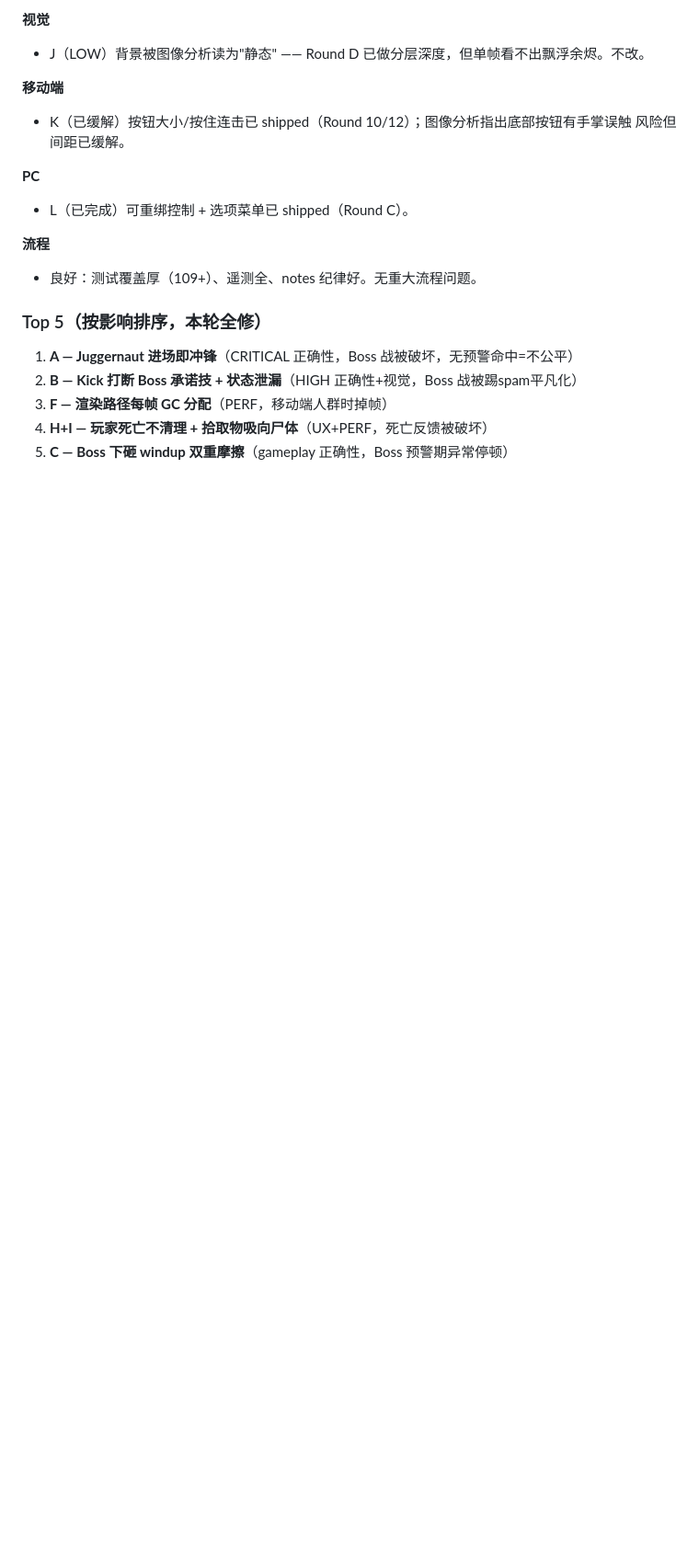
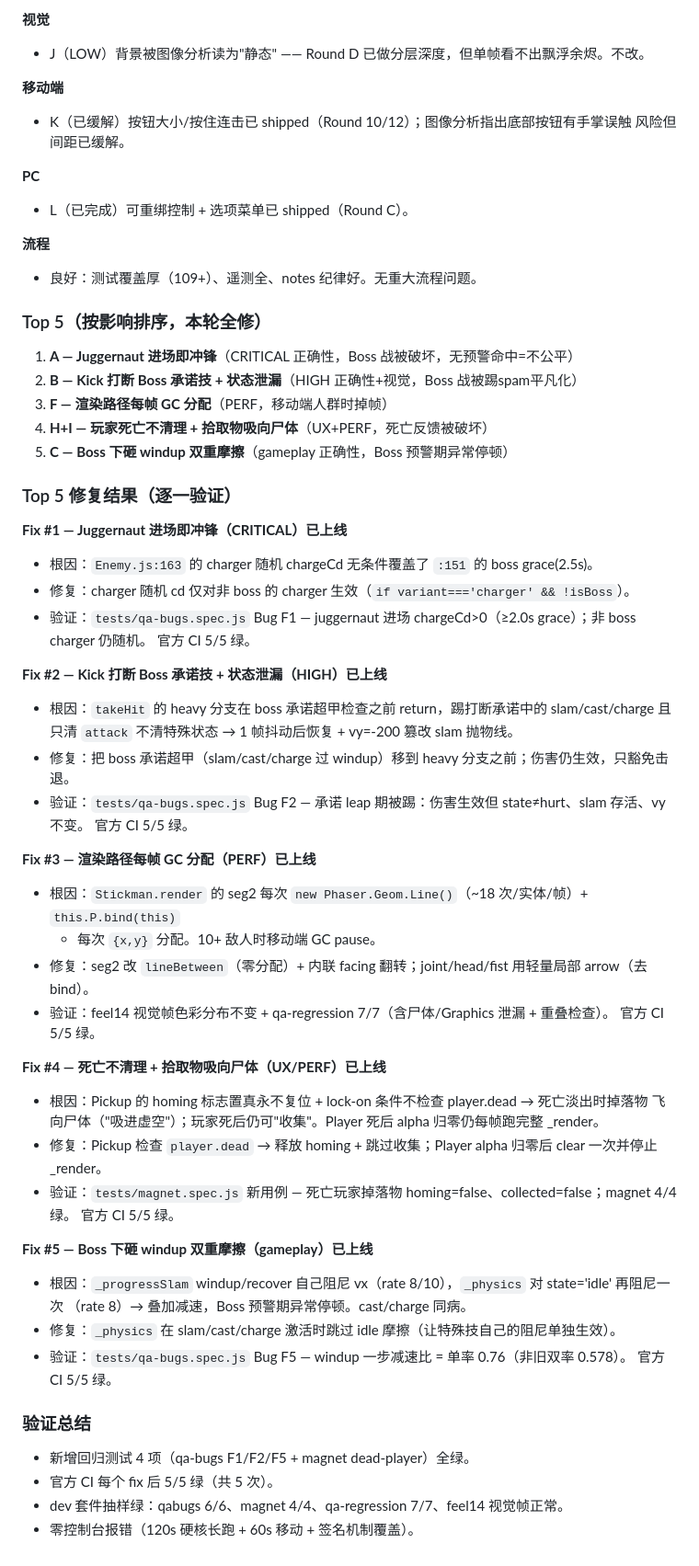
Before and after one commit to lucyfer81/stickman-arena, a Markdown page: notes.md, the part around the change. Shown at 92% size. GitHub-like rendering; blank space fills up the shorter version.

Commit message:
Round F: finalize notes with verification results

```diff
--- a/notes.md
+++ b/notes.md
@@ -1169,3 +1169,45 @@ grind 从 6 皮肤扩到 10。GameScene 记录 bossKills 计数 + reform 标志
 3. **F — 渲染路径每帧 GC 分配**（PERF，移动端人群时掉帧）
 4. **H+I — 玩家死亡不清理 + 拾取物吸向尸体**（UX+PERF，死亡反馈被破坏）
 5. **C — Boss 下砸 windup 双重摩擦**（gameplay 正确性，Boss 预警期异常停顿）
+
+### Top 5 修复结果（逐一验证）
+
+**Fix #1 — Juggernaut 进场即冲锋（CRITICAL）已上线**
+- 根因：`Enemy.js:163` 的 charger 随机 chargeCd 无条件覆盖了 `:151` 的 boss grace(2.5s)。
+- 修复：charger 随机 cd 仅对非 boss 的 charger 生效（`if variant==='charger' && !isBoss`）。
+- 验证：`tests/qa-bugs.spec.js` Bug F1 — juggernaut 进场 chargeCd>0（≥2.0s grace）；非 boss charger 仍随机。
+  官方 CI 5/5 绿。
+
+**Fix #2 — Kick 打断 Boss 承诺技 + 状态泄漏（HIGH）已上线**
+- 根因：`takeHit` 的 heavy 分支在 boss 承诺超甲检查之前 return，踢打断承诺中的 slam/cast/charge
+  且只清 `attack` 不清特殊状态 → 1 帧抖动后恢复 + vy=-200 篡改 slam 抛物线。
+- 修复：把 boss 承诺超甲（slam/cast/charge 过 windup）移到 heavy 分支之前；伤害仍生效，只豁免击退。
+- 验证：`tests/qa-bugs.spec.js` Bug F2 — 承诺 leap 期被踢：伤害生效但 state≠hurt、slam 存活、vy 不变。
+  官方 CI 5/5 绿。
+
+**Fix #3 — 渲染路径每帧 GC 分配（PERF）已上线**
+- 根因：`Stickman.render` 的 seg2 每次 `new Phaser.Geom.Line()`（~18 次/实体/帧）+ `this.P.bind(this)`
+  + 每次 `{x,y}` 分配。10+ 敌人时移动端 GC pause。
+- 修复：seg2 改 `lineBetween`（零分配）+ 内联 facing 翻转；joint/head/fist 用轻量局部 arrow（去 bind）。
+- 验证：feel14 视觉帧色彩分布不变 + qa-regression 7/7（含尸体/Graphics 泄漏 + 重叠检查）。
+  官方 CI 5/5 绿。
+
+**Fix #4 — 死亡不清理 + 拾取物吸向尸体（UX/PERF）已上线**
+- 根因：Pickup 的 homing 标志置真永不复位 + lock-on 条件不检查 player.dead → 死亡淡出时掉落物
+  飞向尸体（"吸进虚空"）；玩家死后仍可"收集"。Player 死后 alpha 归零仍每帧跑完整 _render。
+- 修复：Pickup 检查 `player.dead` → 释放 homing + 跳过收集；Player alpha 归零后 clear 一次并停止 _render。
+- 验证：`tests/magnet.spec.js` 新用例 — 死亡玩家掉落物 homing=false、collected=false；magnet 4/4 绿。
+  官方 CI 5/5 绿。
+
+**Fix #5 — Boss 下砸 windup 双重摩擦（gameplay）已上线**
+- 根因：`_progressSlam` windup/recover 自己阻尼 vx（rate 8/10），`_physics` 对 state='idle' 再阻尼一次
+  （rate 8）→ 叠加减速，Boss 预警期异常停顿。cast/charge 同病。
+- 修复：`_physics` 在 slam/cast/charge 激活时跳过 idle 摩擦（让特殊技自己的阻尼单独生效）。
+- 验证：`tests/qa-bugs.spec.js` Bug F5 — windup 一步减速比 = 单率 0.76（非旧双率 0.578）。
+  官方 CI 5/5 绿。
+
+### 验证总结
+- 新增回归测试 4 项（qa-bugs F1/F2/F5 + magnet dead-player）全绿。
+- 官方 CI 每个 fix 后 5/5 绿（共 5 次）。
+- dev 套件抽样绿：qabugs 6/6、magnet 4/4、qa-regression 7/7、feel14 视觉帧正常。
+- 零控制台报错（120s 硬核长跑 + 60s 移动 + 签名机制覆盖）。
```
